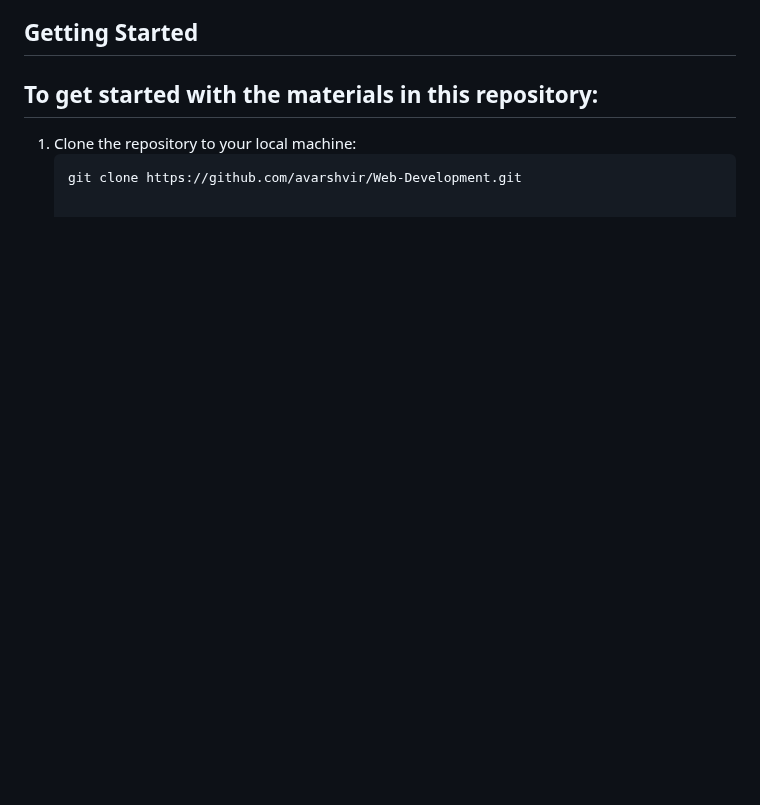
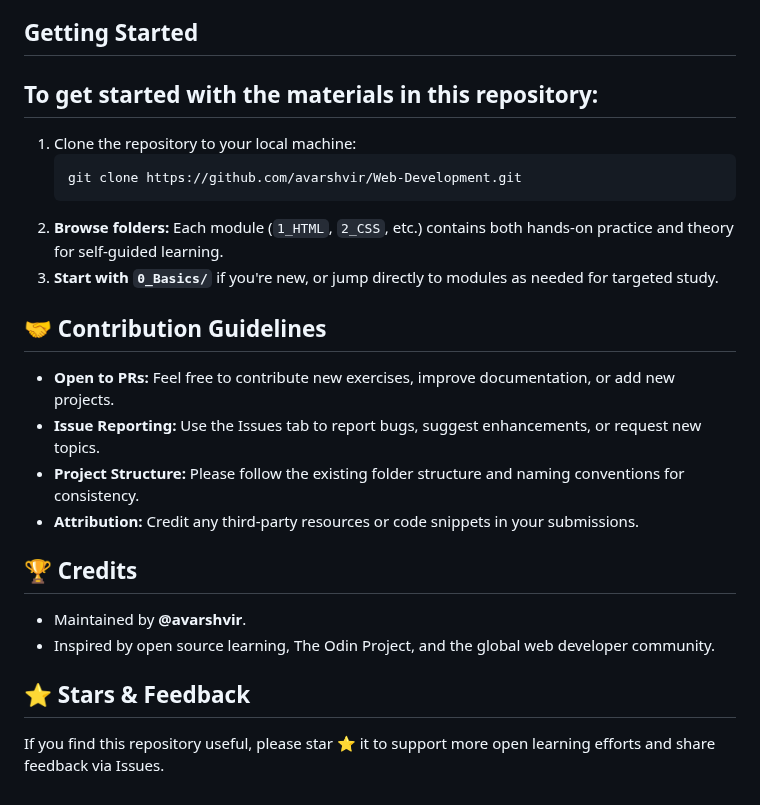
Before and after one commit to avarshvir/Web-Development, a Markdown page: README.md, the part around the change. Rendered like a GitHub page; blank space fills up the shorter version.

````diff
--- a/README.md
+++ b/README.md
@@ -33,3 +33,21 @@ To get started with the materials in this repository:
 1. Clone the repository to your local machine:
    ```bash
    git clone https://github.com/avarshvir/Web-Development.git
+2. **Browse folders:** Each module (`1_HTML`, `2_CSS`, etc.) contains both hands-on practice and theory for self-guided learning.
+3. **Start with `0_Basics/`** if you're new, or jump directly to modules as needed for targeted study.
+
+## 🤝 Contribution Guidelines
+
+- **Open to PRs:** Feel free to contribute new exercises, improve documentation, or add new projects.
+- **Issue Reporting:** Use the Issues tab to report bugs, suggest enhancements, or request new topics.
+- **Project Structure:** Please follow the existing folder structure and naming conventions for consistency.
+- **Attribution:** Credit any third-party resources or code snippets in your submissions.
+
+## 🏆 Credits
+
+- Maintained by **@avarshvir**.
+- Inspired by open source learning, The Odin Project, and the global web developer community.
+
+## ⭐ Stars & Feedback
+
+If you find this repository useful, please star ⭐ it to support more open learning efforts and share feedback via Issues.
````
